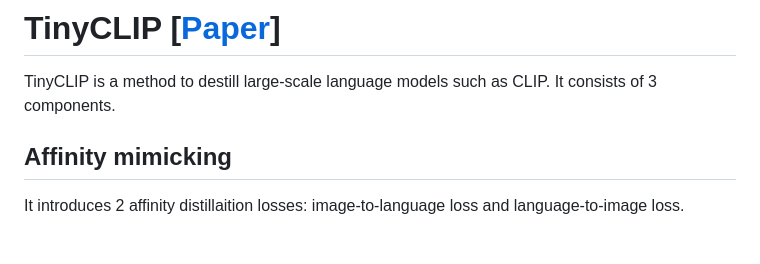
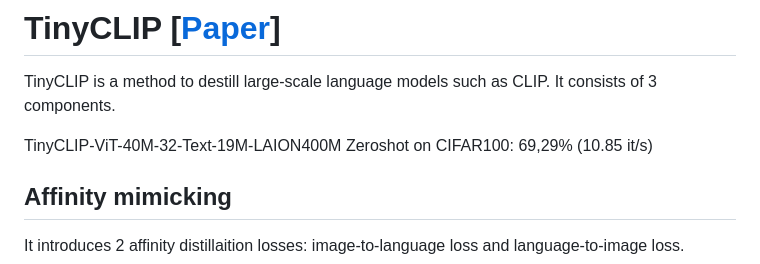
Before and after one commit to xXAlgoorXx/Projektarbeit1_doku, a Markdown page: Recherche/Term_lookup.md, the part around the change. Rendered like a GitHub page; blank space fills up the shorter version.

```diff
--- a/Recherche/Term_lookup.md
+++ b/Recherche/Term_lookup.md
@@ -101,6 +101,9 @@ ZeroShot on CIFAR100: 48.9% (interruped at 35% of the computation due to duratio
 TinyCLIP is a method to destill large-scale language models such as CLIP.
 It consists of 3 components.
 
+TinyCLIP-ViT-40M-32-Text-19M-LAION400M
+Zeroshot on CIFAR100: 69,29% (10.85 it/s)
+
 ## Affinity mimicking
 
 It introduces 2 affinity distillaition losses: image-to-language loss and language-to-image loss.
```
Also changed, not shown: Lukas_TODO.md (added, +10 -0 lines).
